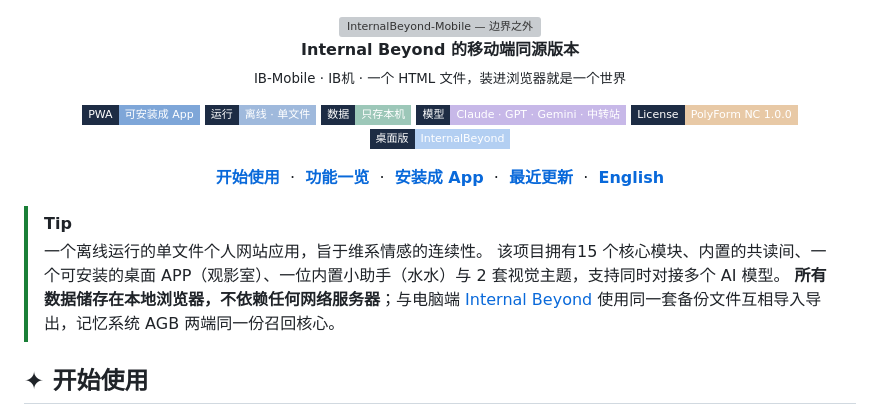
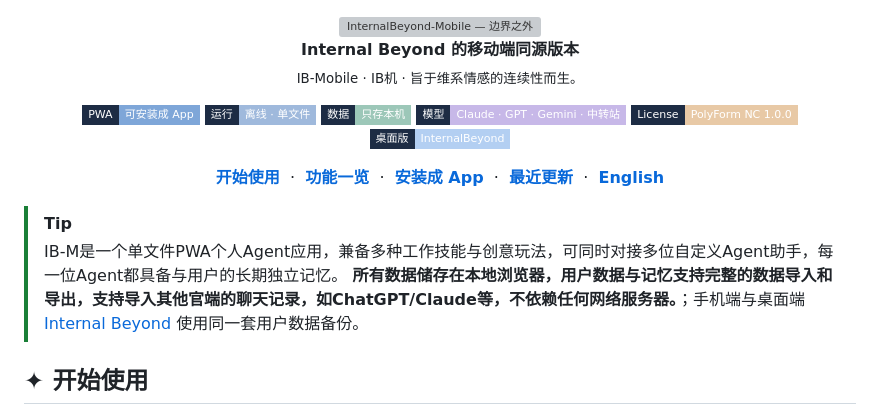
Before and after one commit to huochenxibaodongsheng-cyber/dbs.github.io, a Markdown page: README.md, the part around the change. GitHub-like rendering; badges without logos; grey boxes are pictures that could not be loaded.

Commit message:
自动同步上游 af0819d：Update README.md
上游仓库：Sui-IB/InternalBeyond-Mobile@main（af0819d）

页面版本：v360-p

```diff
--- a/README.md
+++ b/README.md
@@ -5,7 +5,7 @@
   <img alt="InternalBeyond-Mobile — 边界之外" src="assets/readme/banner-light.svg" width="100%">
 </picture>
 
-<p><b>Internal Beyond 的移动端同源版本</b><br><sub>IB-Mobile · IB机 · 一个 HTML 文件，装进浏览器就是一个世界</sub></p>
+<p><b>Internal Beyond 的移动端同源版本</b><br><sub>IB-Mobile · IB机 · 旨于维系情感的连续性而生。</sub></p>
 
 <p>
 <img alt="PWA" src="https://img.shields.io/badge/PWA-%E5%8F%AF%E5%AE%89%E8%A3%85%E6%88%90%20App-7ea6d8?style=flat-square&labelColor=1d2c44">
@@ -27,9 +27,8 @@
 </div>
 
 > [!TIP]
-> 一个离线运行的单文件个人网站应用，旨于维系情感的连续性。
-> 该项目拥有15 个核心模块、内置的共读间、一个可安装的桌面 APP（观影室）、一位内置小助手（水水）与 2 套视觉主题，支持同时对接多个 AI 模型。
-> **所有数据储存在本地浏览器，不依赖任何网络服务器**；与电脑端 [Internal Beyond](https://github.com/Sui-IB/InternalBeyond) 使用同一套备份文件互相导入导出，记忆系统 AGB 两端同一份召回核心。
+> IB-M是一个单文件PWA个人Agent应用，兼备多种工作技能与创意玩法，可同时对接多位自定义Agent助手，每一位Agent都具备与用户的长期独立记忆。
+> **所有数据储存在本地浏览器，用户数据与记忆支持完整的数据导入和导出，支持导入其他官端的聊天记录，如ChatGPT/Claude等，不依赖任何网络服务器。**；手机端与桌面端 [Internal Beyond](https://github.com/Sui-IB/InternalBeyond) 使用同一套用户数据备份。
 
 <!-- 宣传图 / 截图：把图片拖进本仓库任意 Issue 的输入框，GitHub 会生成一条图片链接；替换下面的链接后删掉这两行注释符号即可。建议三张竖屏截图并排。
 <p align="center">
```
